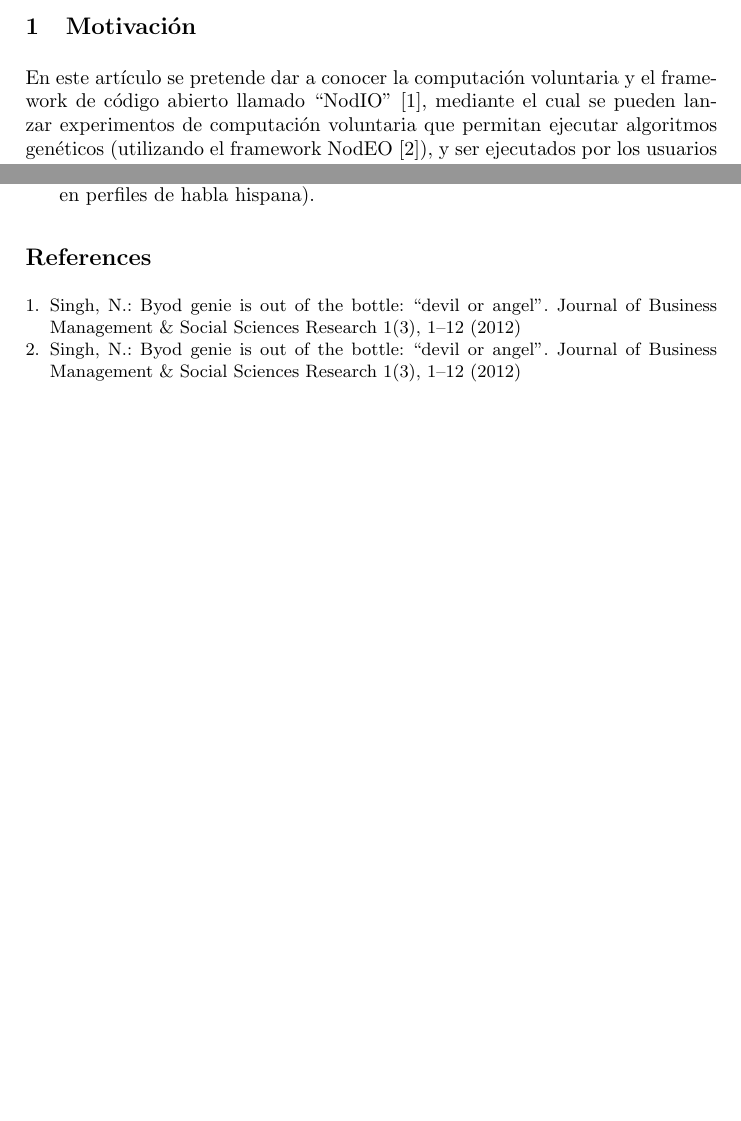
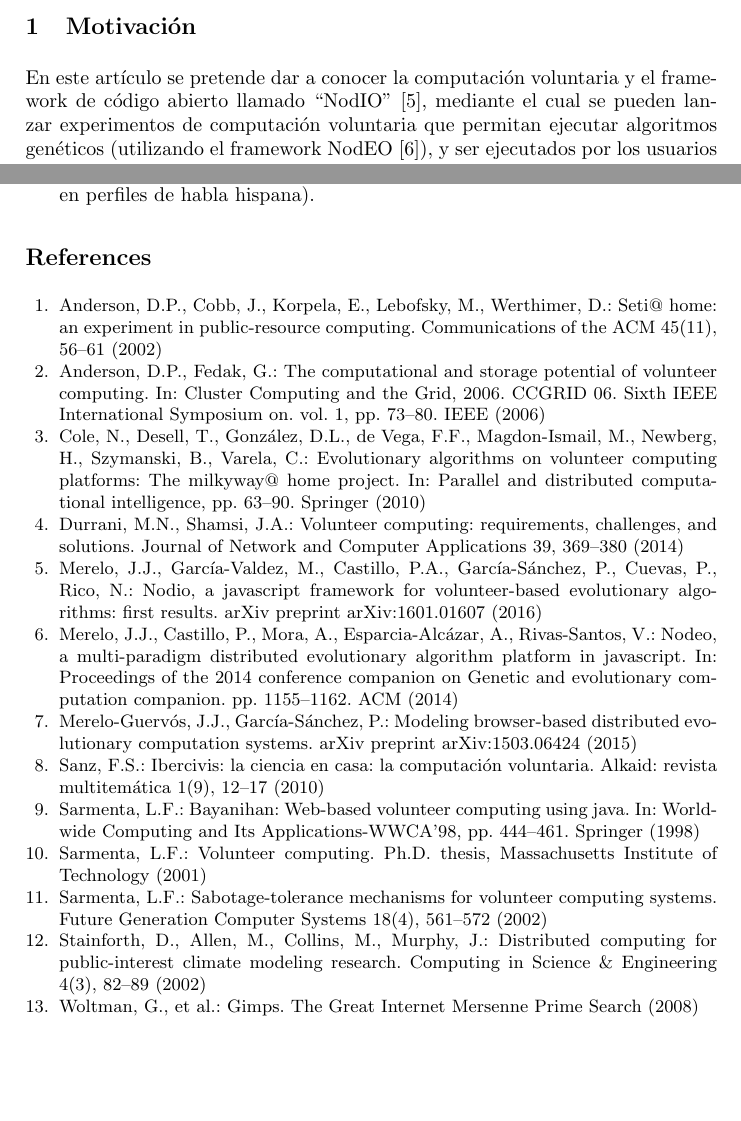
Before and after one commit to iblancasa/JCSD-2016, a LaTeX paper (volunteer.tex, which reads volunteer.bib): two parts of pages 1 and 7 of 7, joined at a grey line, cut so that both start at the same text, the shorter picture padded with empty space. Compiled offline with pdfLaTeX.

Commit message:
Añadiendo referencias #7

```diff
--- a/volunteer.bib
+++ b/volunteer.bib
@@ -2,24 +2,102 @@
 % Introduction
 %--------------
 
-@article{nodio,
-  title={BYOD genie is out of the bottle: ``Devil or angel''},
-  author={Singh, Niharika},
-  journal={Journal of Business Management \& Social Sciences Research},
-  volume={1},
-  number={3},
-  pages={1--12},
-  year={2012},
-  publisher={Citeseer}
+@article{gimps,
+  title={GIMPS},
+  author={Woltman, G and others},
+  journal={The Great Internet Mersenne Prime Search},
+  year={2008}
 }
 
-@article{nodeo,
-  title={BYOD genie is out of the bottle: ``Devil or angel''},
-  author={Singh, Niharika},
-  journal={Journal of Business Management \& Social Sciences Research},
+@article{climate,
+  title={Distributed computing for public-interest climate modeling research},
+  author={Stainforth, Dave and Allen, M and Collins, Michael and Murphy, John},
+  journal={Computing in Science \& Engineering},
+  volume={4},
+  number={3},
+  pages={82--89},
+  year={2002},
+  publisher={IEEE}
+}
+
+@inproceedings{nodeo,
+  title={NodEO, a multi-paradigm distributed evolutionary algorithm platform in javascript},
+  author={Merelo, Juan-Juli{\'a}n and Castillo, Pedro and Mora, Antonio and Esparcia-Alc{\'a}zar, Anna and Rivas-Santos, V{\'\i}ctor},
+  booktitle={Proceedings of the 2014 conference companion on Genetic and evolutionary computation companion},
+  pages={1155--1162},
+  year={2014},
+  organization={ACM}
+}
+
+@article{seti,
+  title={SETI@ home: an experiment in public-resource computing},
+  author={Anderson, David P and Cobb, Jeff and Korpela, Eric and Lebofsky, Matt and Werthimer, Dan},
+  journal={Communications of the ACM},
+  volume={45},
+  number={11},
+  pages={56--61},
+  year={2002},
+  publisher={ACM}
+}
+
+@article{nodio,
+  title={NodIO, a JavaScript framework for volunteer-based evolutionary algorithms: first results},
+  author={Merelo, Juan-J and Garc{\'\i}a-Valdez, Mario and Castillo, Pedro A and Garc{\'\i}a-S{\'a}nchez, Pablo and Cuevas, P and Rico, Nuria},
+  journal={arXiv preprint arXiv:1601.01607},
+  year={2016}
+}
+
+@article{merelo2015modeling,
+  title={Modeling browser-based distributed evolutionary computation systems},
+  author={Merelo-Guerv{\'o}s, Juan Juli{\'a}n and Garc{\'\i}a-S{\'a}nchez, Pablo},
+  journal={arXiv preprint arXiv:1503.06424},
+  year={2015}
+}
+
+@incollection{sarmenta1998bayanihan,
+  title={Bayanihan: Web-based volunteer computing using Java},
+  author={Sarmenta, Luis FG},
+  booktitle={Worldwide Computing and Its Applications-WWCA'98},
+  pages={444--461},
+  year={1998},
+  publisher={Springer}
+}
+
+@inproceedings{anderson2006computational,
+  title={The computational and storage potential of volunteer computing},
+  author={Anderson, David P and Fedak, Gilles},
+  booktitle={Cluster Computing and the Grid, 2006. CCGRID 06. Sixth IEEE International Symposium on},
   volume={1},
-  number={3},
-  pages={1--12},
-  year={2012},
-  publisher={Citeseer}
+  pages={73--80},
+  year={2006},
+  organization={IEEE}
 }
+
+
+@article{durrani2014volunteer,
+  title={Volunteer computing: requirements, challenges, and solutions},
+  author={Durrani, Muhammad Nouman and Shamsi, Jawwad A},
+  journal={Journal of Network and Computer Applications},
+  volume={39},
+  pages={369--380},
+  year={2014},
+  publisher={Elsevier}
+}
+
+@incollection{cole2010evolutionary,
+  title={Evolutionary algorithms on volunteer computing platforms: The milkyway@ home project},
+  author={Cole, Nate and Desell, Travis and Gonz{\'a}lez, Daniel Lombrana and de Vega, Francisco Fern{\'a}ndez and Magdon-Ismail, Malik and Newberg, Heidi and Szymanski, Boleslaw and Varela, Carlos},
+  booktitle={Parallel and distributed computational intelligence},
+  pages={63--90},
+  year={2010},
+  publisher={Springer}
+}
+
+@article{sarmenta2002sabotage,
+  title={Sabotage-tolerance mechanisms for volunteer computing systems},
+  author={Sarmenta, Luis FG},
+  journal={Future Generation Computer Systems},
+  volume={18},
+  number={4},
+  pages={561--572},
+  year={2002},
@@ -25,0 +110,9 @@
+  year={2001},
+  school={Massachusetts Institute of Technology}
+}
+
+@article{sanz2010ibercivis,
+  title={Ibercivis: la ciencia en casa: la computaci{\'o}n voluntaria},
+  author={Sanz, Ferm{\'\i}n Serrano},
+  journal={Alkaid: revista multitem{\'a}tica},
+  number={9},
--- a/volunteer.tex
+++ b/volunteer.tex
@@ -328,5 +328,6 @@ partir de la misma). Aqu\'i se destacar\'an:
 
 \bibliographystyle{splncs}
 \bibliography{volunteer}
+\nocite{*}
 
 \end{document}
```
Also changed, not shown: volunteer.bbl, volunteer.bib (11 more changed lines).
